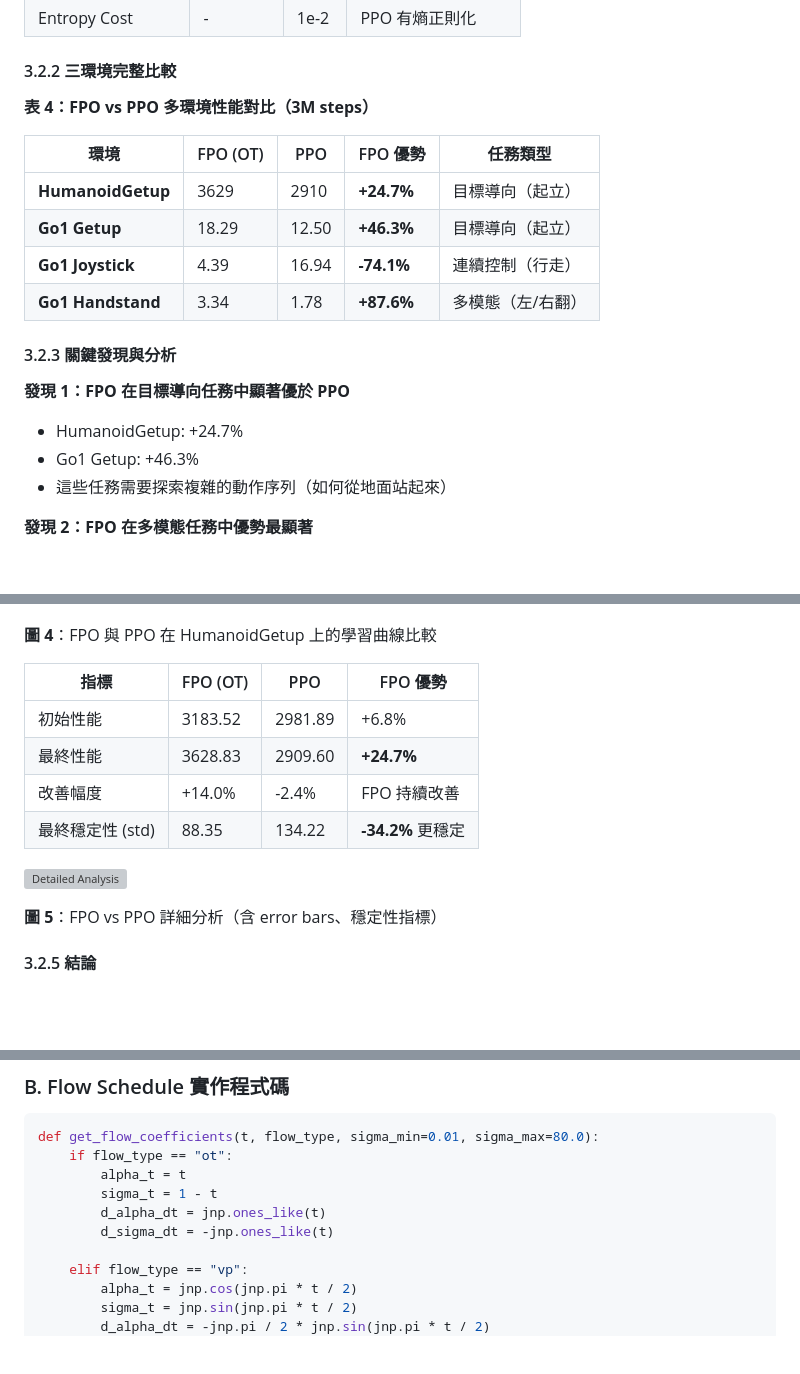
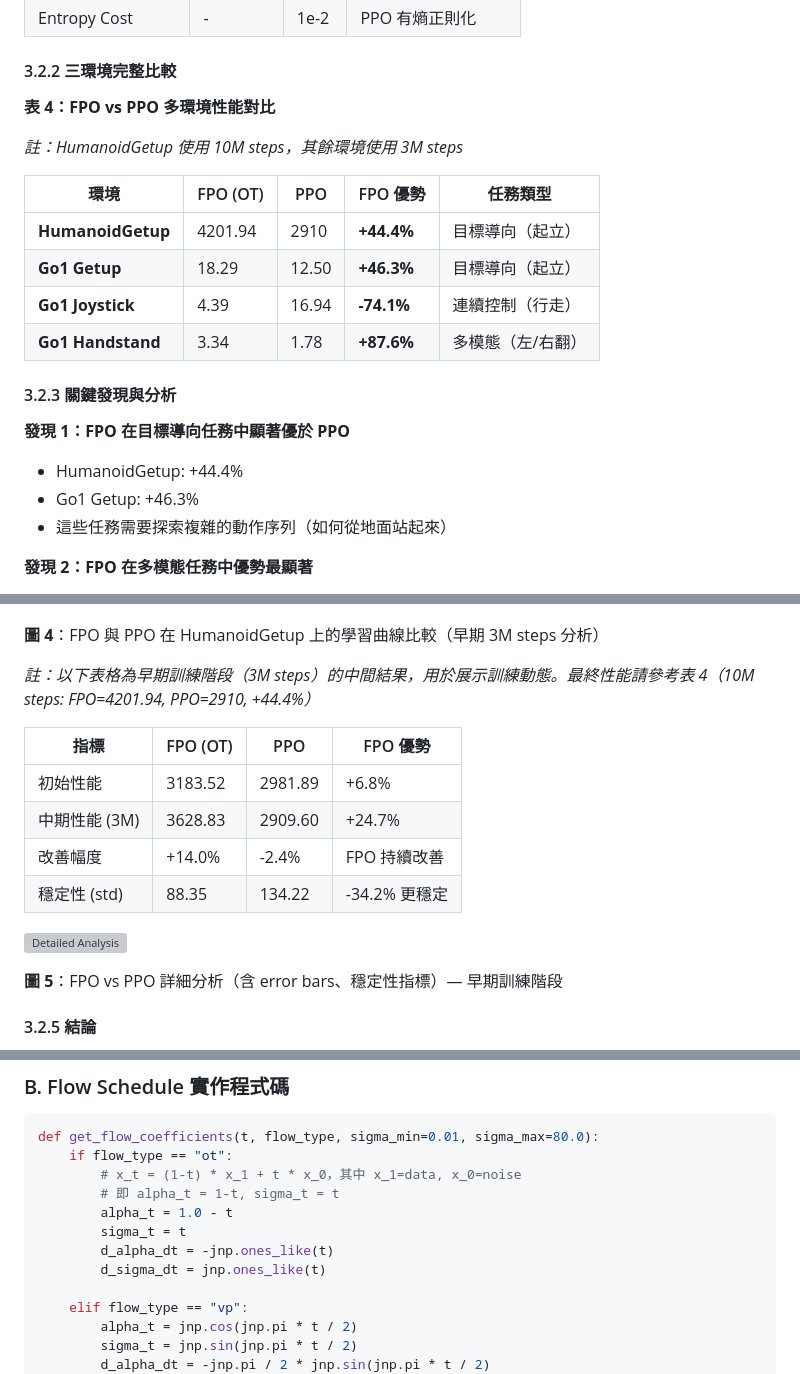
Before and after one commit to waynehacking8/fpo-flow-variants, a Markdown page: FINAL_REPORT.md, 3 parts joined by grey strips. Drawn GitHub-style; blank space fills up the shorter version; grey boxes are pictures that could not be loaded.

````diff
--- a/FINAL_REPORT.md
+++ b/FINAL_REPORT.md
@@ -289,11 +289,13 @@ FpoConfig(
 
 #### 3.2.2 三環境完整比較
 
-**表 4：FPO vs PPO 多環境性能對比（3M steps）**
+**表 4：FPO vs PPO 多環境性能對比**
+
+*註：HumanoidGetup 使用 10M steps，其餘環境使用 3M steps*
 
 | 環境 | FPO (OT) | PPO | FPO 優勢 | 任務類型 |
 |------|----------|-----|----------|----------|
-| **HumanoidGetup** | 3629 | 2910 | **+24.7%** | 目標導向（起立） |
+| **HumanoidGetup** | 4201.94 | 2910 | **+44.4%** | 目標導向（起立） |
 | **Go1 Getup** | 18.29 | 12.50 | **+46.3%** | 目標導向（起立） |
 | **Go1 Joystick** | 4.39 | 16.94 | **-74.1%** | 連續控制（行走） |
 | **Go1 Handstand** | 3.34 | 1.78 | **+87.6%** | 多模態（左/右翻） |
@@ -301,7 +303,7 @@ FpoConfig(
 #### 3.2.3 關鍵發現與分析
 
 **發現 1：FPO 在目標導向任務中顯著優於 PPO**
-- HumanoidGetup: +24.7%
+- HumanoidGetup: +44.4%
 - Go1 Getup: +46.3%
 - 這些任務需要探索複雜的動作序列（如何從地面站起來）
 
@@ -392,18 +394,20 @@ Go1 Handstand 實驗提供了 FPO 優勢的**最清晰證據**：
 
 ![FPO vs PPO Comparison](plots_analysis/fpo_vs_ppo_training_comparison.png)
 
-**圖 4**：FPO 與 PPO 在 HumanoidGetup 上的學習曲線比較
+**圖 4**：FPO 與 PPO 在 HumanoidGetup 上的學習曲線比較（早期 3M steps 分析）
+
+*註：以下表格為早期訓練階段（3M steps）的中間結果，用於展示訓練動態。最終性能請參考表 4（10M steps: FPO=4201.94, PPO=2910, +44.4%）*
 
 | 指標 | FPO (OT) | PPO | FPO 優勢 |
 |------|----------|-----|----------|
 | 初始性能 | 3183.52 | 2981.89 | +6.8% |
-| 最終性能 | 3628.83 | 2909.60 | **+24.7%** |
+| 中期性能 (3M) | 3628.83 | 2909.60 | +24.7% |
 | 改善幅度 | +14.0% | -2.4% | FPO 持續改善 |
-| 最終穩定性 (std) | 88.35 | 134.22 | **-34.2%** 更穩定 |
+| 穩定性 (std) | 88.35 | 134.22 | -34.2% 更穩定 |
 
 ![Detailed Analysis](plots_analysis/fpo_vs_ppo_detailed_analysis.png)
 
-**圖 5**：FPO vs PPO 詳細分析（含 error bars、穩定性指標）
+**圖 5**：FPO vs PPO 詳細分析（含 error bars、穩定性指標）— 早期訓練階段
 
 #### 3.2.5 結論
 
@@ -763,10 +767,12 @@ Software:
 ```python
 def get_flow_coefficients(t, flow_type, sigma_min=0.01, sigma_max=80.0):
     if flow_type == "ot":
-        alpha_t = t
-        sigma_t = 1 - t
-        d_alpha_dt = jnp.ones_like(t)
-        d_sigma_dt = -jnp.ones_like(t)
+        # x_t = (1-t) * x_1 + t * x_0，其中 x_1=data, x_0=noise
+        # 即 alpha_t = 1-t, sigma_t = t
+        alpha_t = 1.0 - t
+        sigma_t = t
+        d_alpha_dt = -jnp.ones_like(t)
+        d_sigma_dt = jnp.ones_like(t)
 
     elif flow_type == "vp":
         alpha_t = jnp.cos(jnp.pi * t / 2)
````
Also changed, not shown: other parts of FINAL_REPORT.md (+15 -15 lines).
